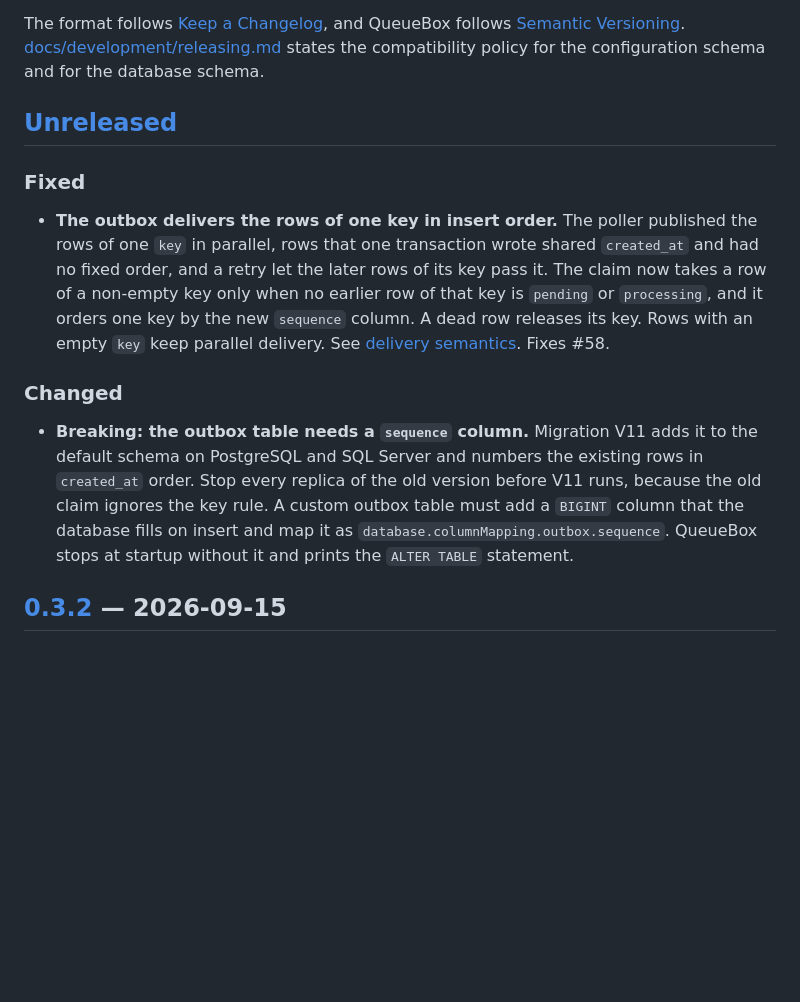
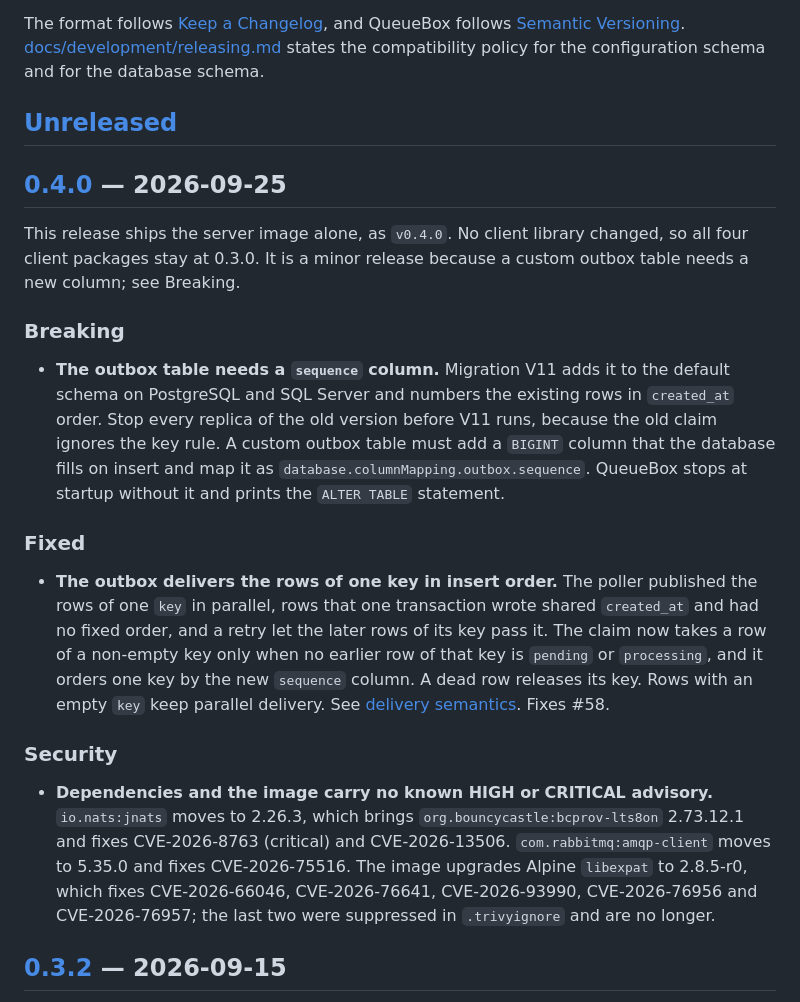
Before and after one commit to alternayte/queuebox, a Markdown page: CHANGELOG.md, the part around one of its changes. GitHub-like rendering; blank space fills up the shorter version.

Commit message:
docs: prepare the 0.4.0 release

```diff
--- a/CHANGELOG.md
+++ b/CHANGELOG.md
@@ -9,6 +9,21 @@ the configuration schema and for the database schema.
 
 ## [Unreleased]
 
+## [0.4.0] — 2026-09-25
+
+This release ships the server image alone, as `v0.4.0`. No client library changed, so all four
+client packages stay at 0.3.0. It is a minor release because a custom outbox table needs a new
+column; see Breaking.
+
+### Breaking
+
+- **The outbox table needs a `sequence` column.** Migration V11 adds it to the default
+  schema on PostgreSQL and SQL Server and numbers the existing rows in `created_at` order. Stop
+  every replica of the old version before V11 runs, because the old claim ignores the key rule. A
+  custom outbox table must add a `BIGINT` column that the database fills on insert and map it as
+  `database.columnMapping.outbox.sequence`. QueueBox stops at startup without it and prints the
+  `ALTER TABLE` statement.
+
 ### Fixed
 
 - **The outbox delivers the rows of one key in insert order.** The poller published the rows of one
@@ -18,14 +33,14 @@ the configuration schema and for the database schema.
   `sequence` column. A dead row releases its key. Rows with an empty `key` keep parallel delivery.
   See [delivery semantics](docs/delivery-semantics.md#order-and-the-key). Fixes #58.
 
-### Changed
+### Security
 
-- **Breaking: the outbox table needs a `sequence` column.** Migration V11 adds it to the default
-  schema on PostgreSQL and SQL Server and numbers the existing rows in `created_at` order. Stop
-  every replica of the old version before V11 runs, because the old claim ignores the key rule. A
-  custom outbox table must add a `BIGINT` column that the database fills on insert and map it as
-  `database.columnMapping.outbox.sequence`. QueueBox stops at startup without it and prints the
-  `ALTER TABLE` statement.
+- **Dependencies and the image carry no known HIGH or CRITICAL advisory.** `io.nats:jnats` moves to
+  2.26.3, which brings `org.bouncycastle:bcprov-lts8on` 2.73.12.1 and fixes CVE-2026-8763
+  (critical) and CVE-2026-13506. `com.rabbitmq:amqp-client` moves to 5.35.0 and fixes
+  CVE-2026-75516. The image upgrades Alpine `libexpat` to 2.8.5-r0, which fixes CVE-2026-66046,
+  CVE-2026-76641, CVE-2026-93990, CVE-2026-76956 and CVE-2026-76957; the last two were suppressed
+  in `.trivyignore` and are no longer.
 
 ## [0.3.2] — 2026-09-15
 
```
Also changed, not shown: other parts of CHANGELOG.md (+2 -1 lines).
